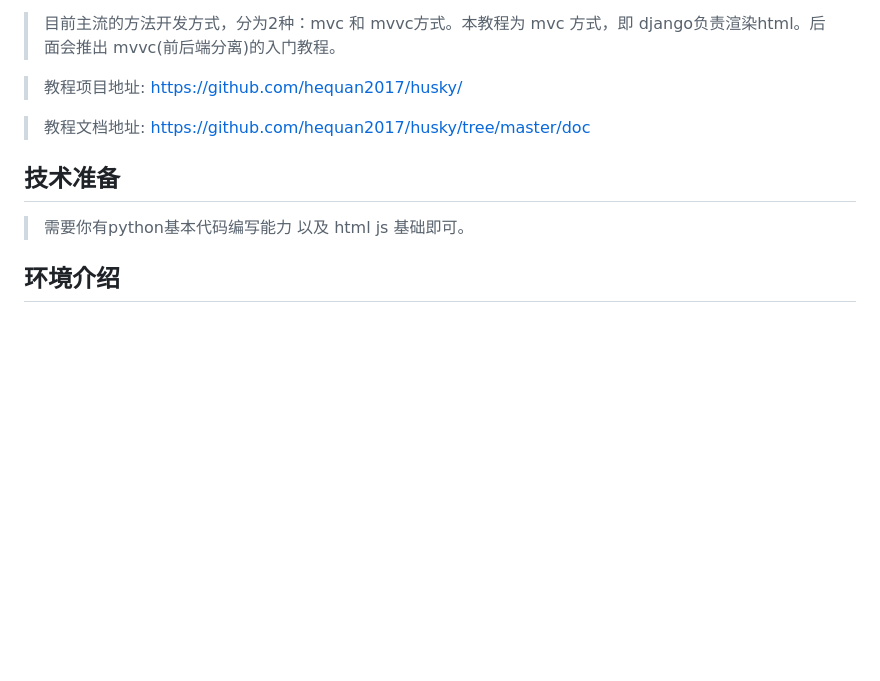
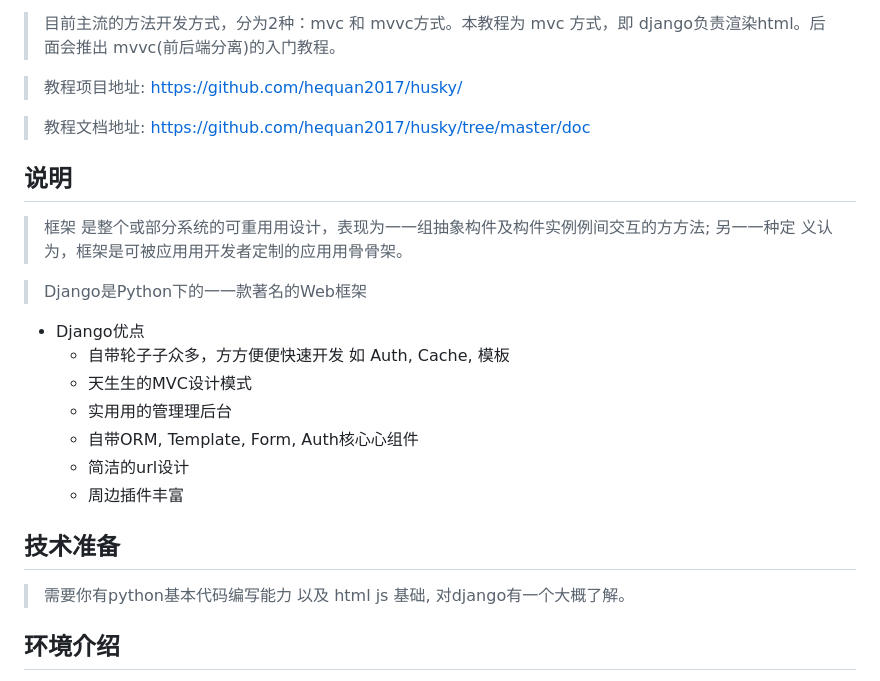
Before and after one commit to hequan2017/husky, a Markdown page: doc/1.md, the part around the change. Drawn GitHub-style; blank space fills up the shorter version.

```diff
--- a/doc/1.md
+++ b/doc/1.md
@@ -13,9 +13,25 @@
 > 教程文档地址: https://github.com/hequan2017/husky/tree/master/doc
 
 
+## 说明
+
+
+> 框架 是整个或部分系统的可重⽤用设计，表现为⼀一组抽象构件及构件实例例间交互的⽅方法; 另⼀一种定
+义认为，框架是可被应⽤用开发者定制的应⽤用⻣骨架。
+
+> Django是Python下的⼀一款著名的Web框架
+
+* Django优点
+    * 自带轮⼦子众多，⽅方便便快速开发 如 Auth, Cache, 模板
+    * 天⽣生的MVC设计模式
+    * 实⽤用的管理理后台
+    * 自带ORM, Template, Form, Auth核⼼心组件
+    * 简洁的url设计
+    * 周边插件丰富
+
 ## 技术准备
 
-> 需要你有python基本代码编写能力 以及 html js 基础即可。
+> 需要你有python基本代码编写能力 以及 html js 基础,  对django有一个大概了解。
 
 ## 环境介绍
 
```
Also changed, not shown: doc/3.md (+21 -0 lines), doc/images/1-2.png (added).
